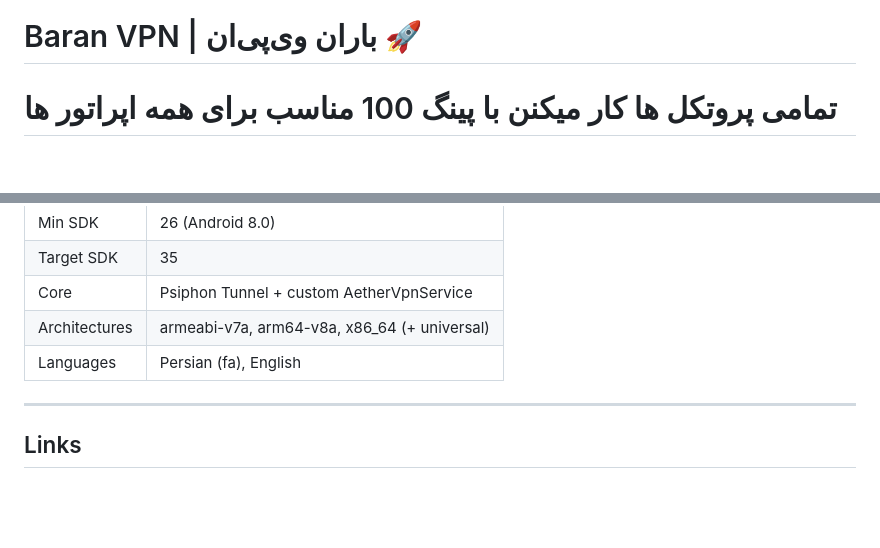
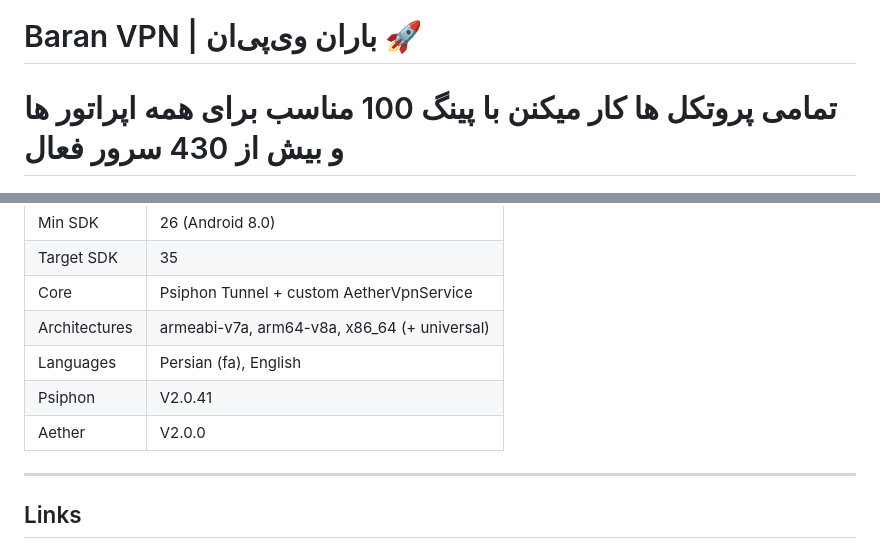
Before and after one commit to AppBaran/BaranVpn, a Markdown page: README.md, 2 parts joined by grey strips. GitHub-like rendering; blank space fills up the shorter version.

```diff
--- a/README.md
+++ b/README.md
@@ -9,7 +9,7 @@
 
 ---
 # Baran VPN | باران وی‌پی‌ان 🚀
-# تمامی پروتکل ها کار میکنن با پینگ 100 مناسب برای همه اپراتور ها
+# تمامی پروتکل ها کار میکنن با پینگ 100 مناسب برای همه اپراتور ها و بیش از 430 سرور فعال
 <p align="center">
   <img src="https://raw.githubusercontent.com/AppBaran/BaranVpn/main/photo_2026-09-14_16-19-16.jpg" width="25%" alt="Baran VPN" />
   <img src="https://raw.githubusercontent.com/AppBaran/BaranVpn/main/photo_2026-09-14_16-19-36.jpg" width="25%" alt="Baran VPN" />
@@ -236,7 +236,8 @@ Or from the Telegram channel: [@appFilmBaran](https://t.me/appFilmBaran)
 | Core | Psiphon Tunnel + custom AetherVpnService |
 | Architectures | armeabi-v7a, arm64-v8a, x86_64 (+ universal) |
 | Languages | Persian (fa), English |
-
+| Psiphon  | V2.0.41 |
+| Aether  | V2.0.0 |
 ---
 
 ## Links
```
